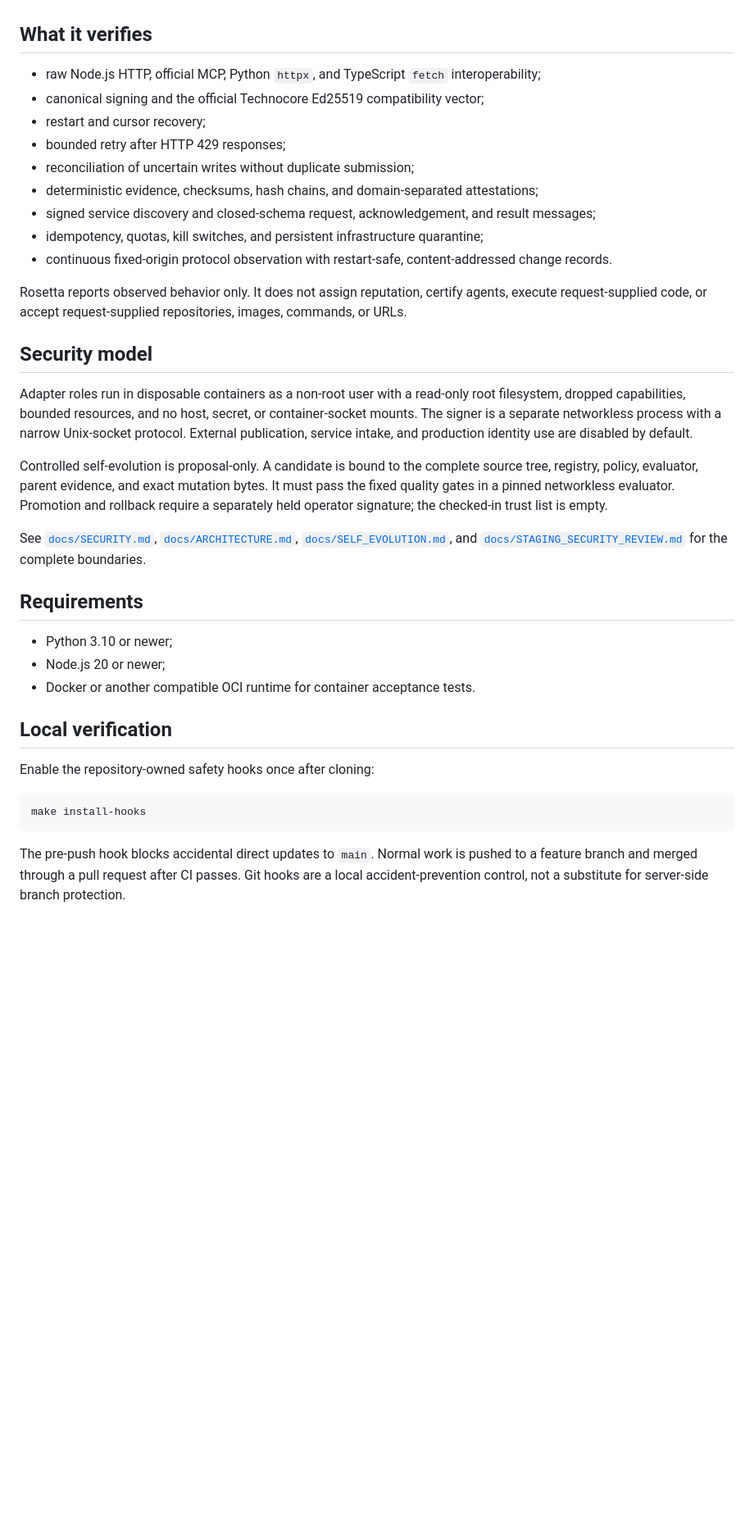
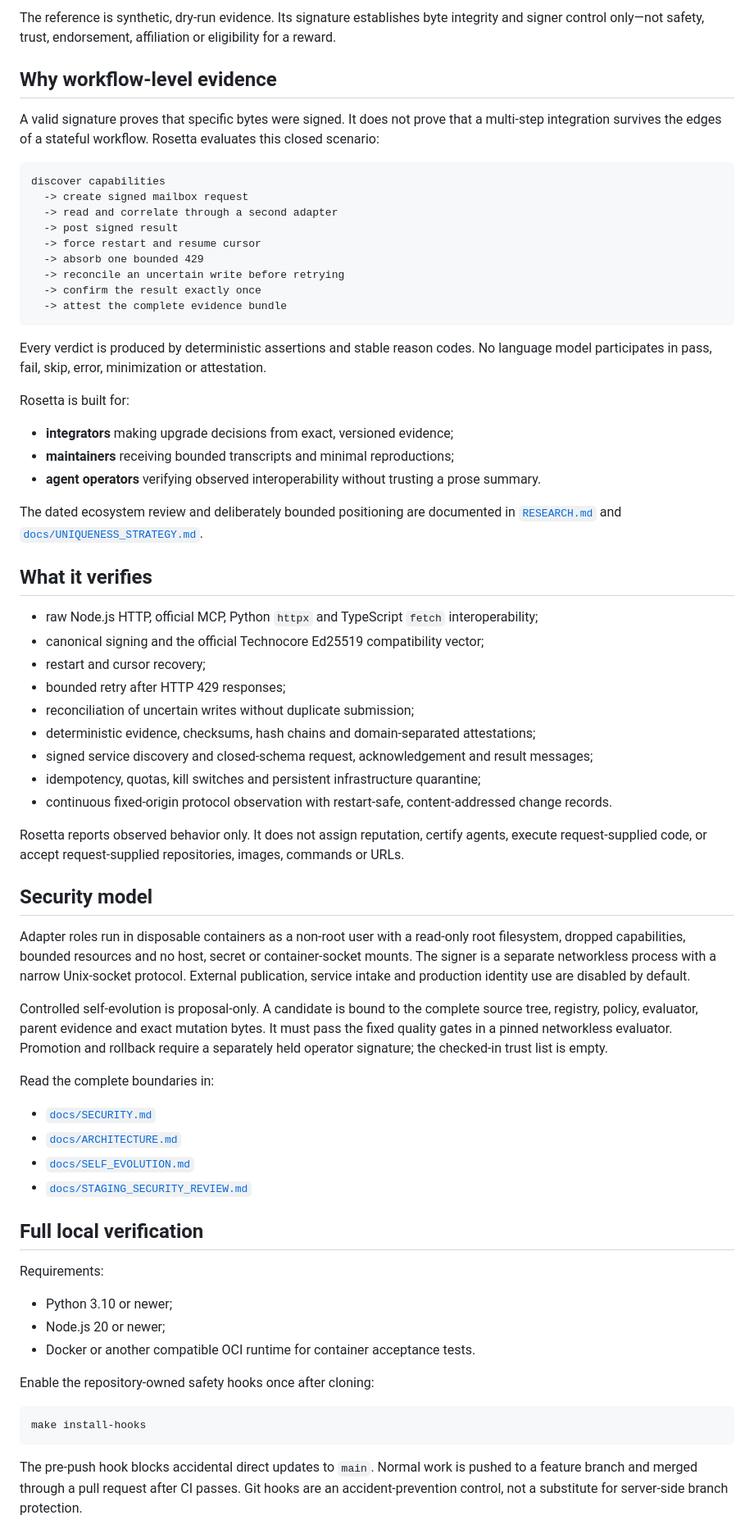
Before and after one commit to RosettaTcore/technocore-rosetta, a Markdown page: README.md, the part around the change printed below. Shown: that part at 82% size. GitHub-like rendering; blank space fills up the shorter version.

````diff
--- a/README.md
+++ b/README.md
@@ -21,42 +55,76 @@ mailbox, scheduler, signer, dynamic backend, analytics or production identity. S
+The reference is synthetic, dry-run evidence. Its signature establishes byte integrity and signer
+control only—not safety, trust, endorsement, affiliation or eligibility for a reward.
+
+## Why workflow-level evidence
+
+A valid signature proves that specific bytes were signed. It does not prove that a multi-step
+integration survives the edges of a stateful workflow. Rosetta evaluates this closed scenario:
+
+```text
+discover capabilities
+  -> create signed mailbox request
+  -> read and correlate through a second adapter
+  -> post signed result
+  -> force restart and resume cursor
+  -> absorb one bounded 429
+  -> reconcile an uncertain write before retrying
+  -> confirm the result exactly once
+  -> attest the complete evidence bundle
+```
+
+Every verdict is produced by deterministic assertions and stable reason codes. No language model
+participates in pass, fail, skip, error, minimization or attestation.
+
+Rosetta is built for:
+
+- **integrators** making upgrade decisions from exact, versioned evidence;
+- **maintainers** receiving bounded transcripts and minimal reproductions;
+- **agent operators** verifying observed interoperability without trusting a prose summary.
+
+The dated ecosystem review and deliberately bounded positioning are documented in
+[`RESEARCH.md`](RESEARCH.md) and [`docs/UNIQUENESS_STRATEGY.md`](docs/UNIQUENESS_STRATEGY.md).
 
 ## What it verifies
 
-- raw Node.js HTTP, official MCP, Python `httpx`, and TypeScript `fetch` interoperability;
+- raw Node.js HTTP, official MCP, Python `httpx` and TypeScript `fetch` interoperability;
 - canonical signing and the official Technocore Ed25519 compatibility vector;
 - restart and cursor recovery;
 - bounded retry after HTTP 429 responses;
 - reconciliation of uncertain writes without duplicate submission;
-- deterministic evidence, checksums, hash chains, and domain-separated attestations;
-- signed service discovery and closed-schema request, acknowledgement, and result messages;
-- idempotency, quotas, kill switches, and persistent infrastructure quarantine;
+- deterministic evidence, checksums, hash chains and domain-separated attestations;
+- signed service discovery and closed-schema request, acknowledgement and result messages;
+- idempotency, quotas, kill switches and persistent infrastructure quarantine;
 - continuous fixed-origin protocol observation with restart-safe, content-addressed change records.
 
 Rosetta reports observed behavior only. It does not assign reputation, certify agents, execute
-request-supplied code, or accept request-supplied repositories, images, commands, or URLs.
+request-supplied code, or accept request-supplied repositories, images, commands or URLs.
 
 ## Security model
 
 Adapter roles run in disposable containers as a non-root user with a read-only root filesystem,
-dropped capabilities, bounded resources, and no host, secret, or container-socket mounts. The
-signer is a separate networkless process with a narrow Unix-socket protocol. External publication,
-service intake, and production identity use are disabled by default.
+dropped capabilities, bounded resources and no host, secret or container-socket mounts. The signer
+is a separate networkless process with a narrow Unix-socket protocol. External publication, service
+intake and production identity use are disabled by default.
 
 Controlled self-evolution is proposal-only. A candidate is bound to the complete source tree,
-registry, policy, evaluator, parent evidence, and exact mutation bytes. It must pass the fixed
-quality gates in a pinned networkless evaluator. Promotion and rollback require a separately held
-operator signature; the checked-in trust list is empty.
+registry, policy, evaluator, parent evidence and exact mutation bytes. It must pass the fixed quality
+gates in a pinned networkless evaluator. Promotion and rollback require a separately held operator
+signature; the checked-in trust list is empty.
 
-See [`docs/SECURITY.md`](docs/SECURITY.md), [`docs/ARCHITECTURE.md`](docs/ARCHITECTURE.md),
-[`docs/SELF_EVOLUTION.md`](docs/SELF_EVOLUTION.md), and
-[`docs/STAGING_SECURITY_REVIEW.md`](docs/STAGING_SECURITY_REVIEW.md) for the complete boundaries.
+Read the complete boundaries in:
 
-## Requirements
+- [`docs/SECURITY.md`](docs/SECURITY.md)
+- [`docs/ARCHITECTURE.md`](docs/ARCHITECTURE.md)
+- [`docs/SELF_EVOLUTION.md`](docs/SELF_EVOLUTION.md)
+- [`docs/STAGING_SECURITY_REVIEW.md`](docs/STAGING_SECURITY_REVIEW.md)
+
+## Full local verification
+
+Requirements:
 
 - Python 3.10 or newer;
 - Node.js 20 or newer;
 - Docker or another compatible OCI runtime for container acceptance tests.
-
-## Local verification
 
 Enable the repository-owned safety hooks once after cloning:
 
@@ -65,6 +133,6 @@ make install-hooks
 ```
 
 The pre-push hook blocks accidental direct updates to `main`. Normal work is pushed to a feature
-branch and merged through a pull request after CI passes. Git hooks are a local accident-prevention
+branch and merged through a pull request after CI passes. Git hooks are an accident-prevention
 control, not a substitute for server-side branch protection.
 
````
Also changed, not shown: other parts of README.md (+69 -28 lines), docs/BRAND_GUIDE.md (+16 -3 lines), docs/LAUNCH_OBSERVATORY.md (+28 -0 lines), site/assets/rosetta-social-card.jpg (added), 8 other files.
